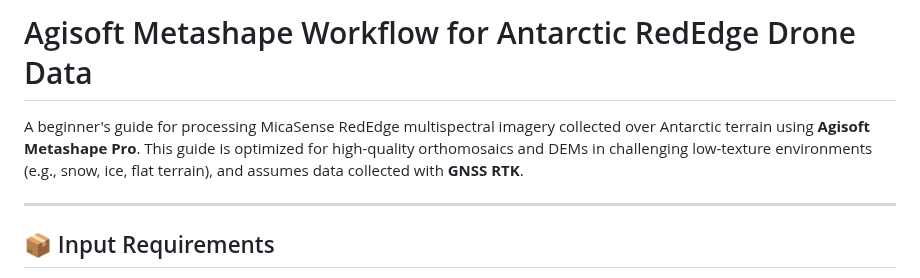
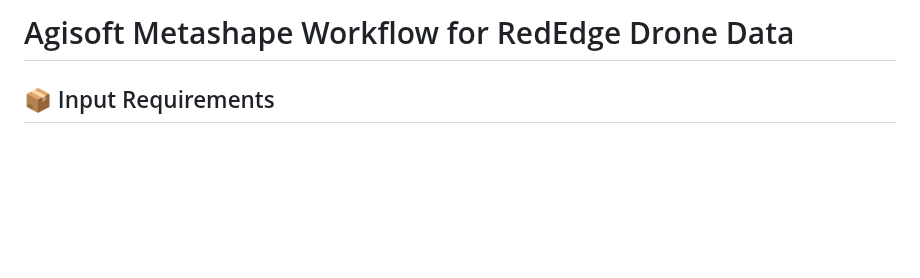
Before and after one commit to Narmilan-A/Smart-Vegetation-Mapping-Workshop, a Markdown page: Activity 1 - Orthomosaic_processing/Activity 1.8 - Agisoft Metashape Workflow for Antarctic RedEdge Drone Data.md, the part around the change. GitHub-like rendering; blank space fills up the shorter version.

```diff
--- a/Activity 1 - Orthomosaic_processing/Agisoft Metashape Workflow for Antarctic RedEdge Drone Data.md
+++ b/Activity 1 - Orthomosaic_processing/Activity 1.8 - Agisoft Metashape Workflow for Antarctic RedEdge Drone Data.md
@@ -1,8 +1,4 @@
-# Agisoft Metashape Workflow for Antarctic RedEdge Drone Data
-
-A beginner's guide for processing MicaSense RedEdge multispectral imagery collected over Antarctic terrain using **Agisoft Metashape Pro**. This guide is optimized for high-quality orthomosaics and DEMs in challenging low-texture environments (e.g., snow, ice, flat terrain), and assumes data collected with **GNSS RTK**.
-
----
+# Agisoft Metashape Workflow for RedEdge Drone Data
 
 ## 📦 Input Requirements
 
```
